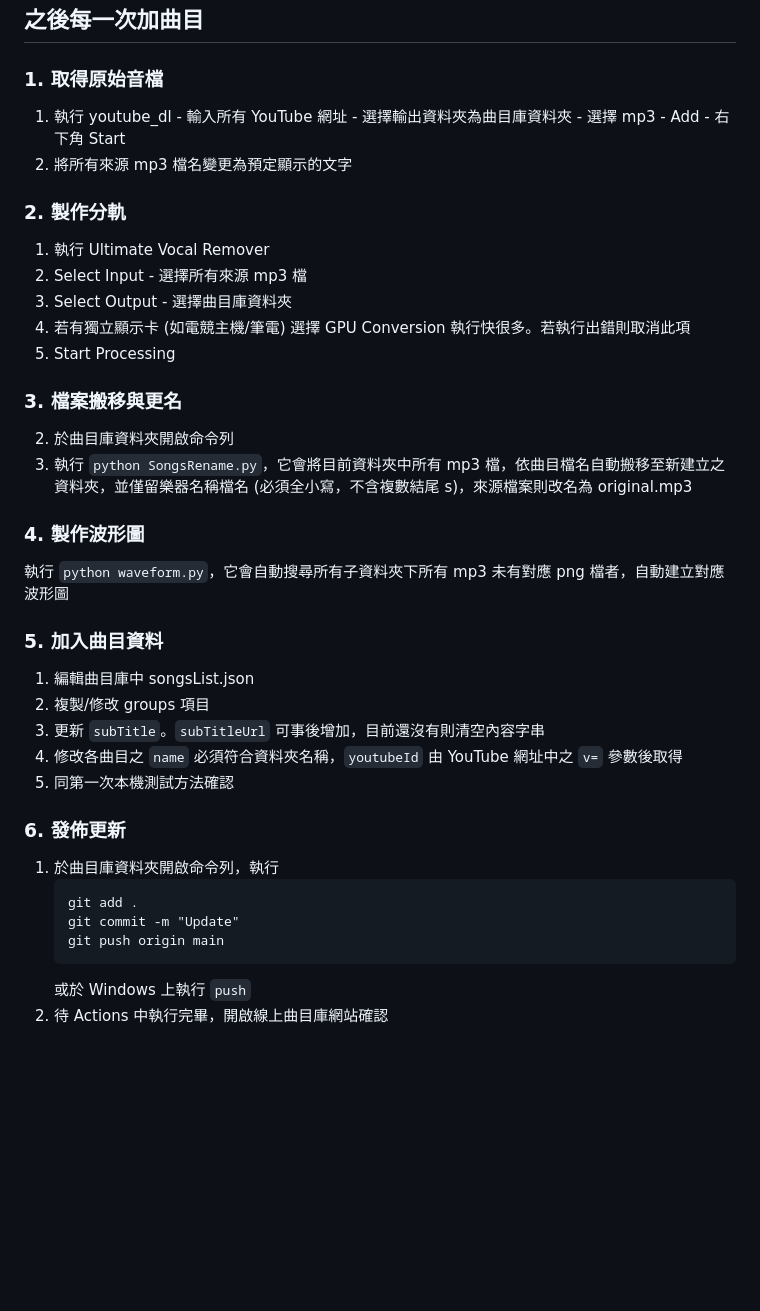
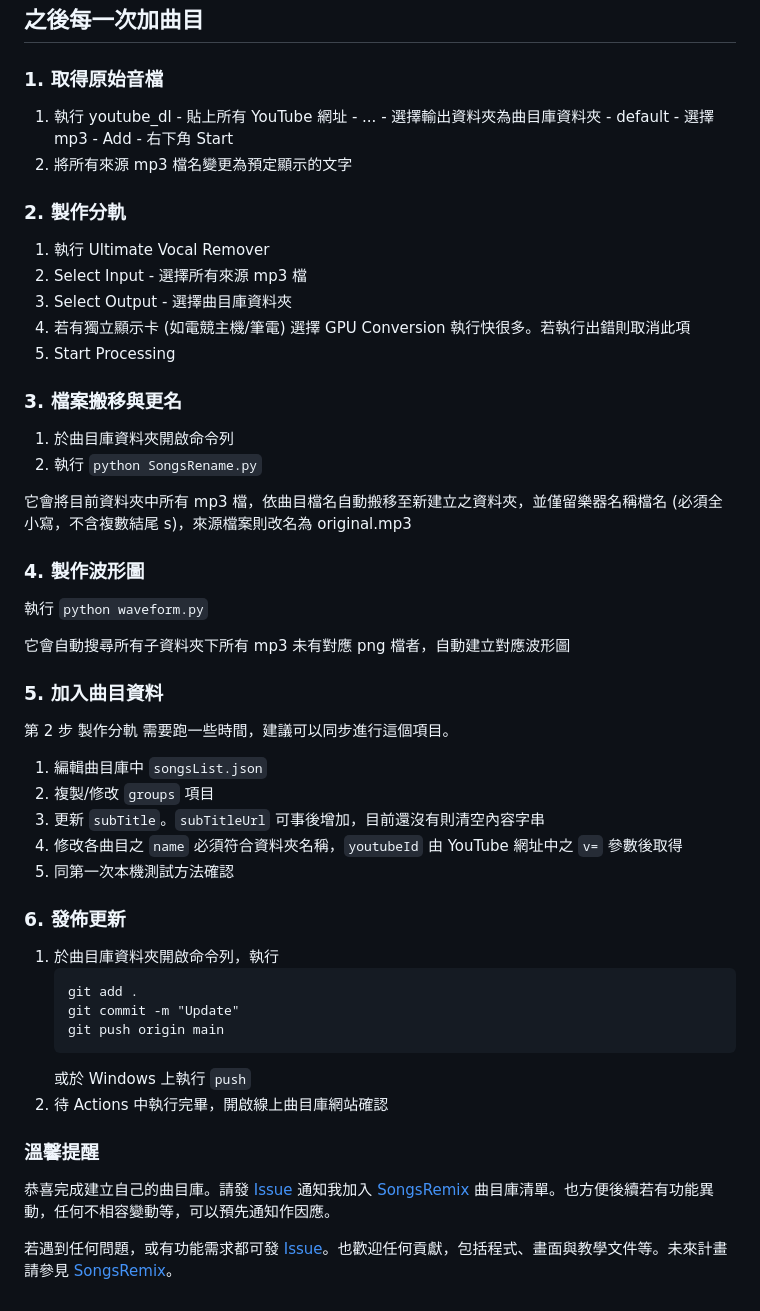
Before and after one commit to ChrisTorng/SongsRemixDemo, a Markdown page: HowTo_zht.md, the part around one of its changes. Rendered like a GitHub page; blank space fills up the shorter version.

````diff
--- a/HowTo_zht.md
+++ b/HowTo_zht.md
@@ -63,7 +66,7 @@
 ## 之後每一次加曲目
 
 ### 1. 取得原始音檔
-  1. 執行 youtube_dl - 輸入所有 YouTube 網址 - 選擇輸出資料夾為曲目庫資料夾 - 選擇 mp3 - Add - 右下角 Start
+  1. 執行 youtube_dl - 貼上所有 YouTube 網址 - ... - 選擇輸出資料夾為曲目庫資料夾 - default - 選擇 mp3 - Add - 右下角 Start
   2. 將所有來源 mp3 檔名變更為預定顯示的文字
 
 ### 2. 製作分軌
@@ -74,15 +77,20 @@
   5. Start Processing
 
 ### 3. 檔案搬移與更名
-  2. 於曲目庫資料夾開啟命令列
-  3. 執行 `python SongsRename.py`，它會將目前資料夾中所有 mp3 檔，依曲目檔名自動搬移至新建立之資料夾，並僅留樂器名稱檔名 (必須全小寫，不含複數結尾 s)，來源檔案則改名為 original.mp3
+  1. 於曲目庫資料夾開啟命令列
+  2. 執行 `python SongsRename.py`
+
+  它會將目前資料夾中所有 mp3 檔，依曲目檔名自動搬移至新建立之資料夾，並僅留樂器名稱檔名 (必須全小寫，不含複數結尾 s)，來源檔案則改名為 original.mp3
 
 ### 4. 製作波形圖
-  執行 `python waveform.py`，它會自動搜尋所有子資料夾下所有 mp3 未有對應 png 檔者，自動建立對應波形圖
+  執行 `python waveform.py`
+
+  它會自動搜尋所有子資料夾下所有 mp3 未有對應 png 檔者，自動建立對應波形圖
 
 ### 5. 加入曲目資料
-  1. 編輯曲目庫中 songsList.json
-  2. 複製/修改 groups 項目
+  第 2 步 製作分軌 需要跑一些時間，建議可以同步進行這個項目。
+  1. 編輯曲目庫中 `songsList.json`
+  2. 複製/修改 `groups` 項目
   3. 更新 `subTitle`。`subTitleUrl` 可事後增加，目前還沒有則清空內容字串
   4. 修改各曲目之 `name` 必須符合資料夾名稱，`youtubeId` 由 YouTube 網址中之 `v=` 參數後取得
   5. 同第一次本機測試方法確認
@@ -96,3 +104,8 @@
      ```
      或於 Windows 上執行 `push`
   2. 待 Actions 中執行完畢，開啟線上曲目庫網站確認
+
+### 溫馨提醒
+  恭喜完成建立自己的曲目庫。請發 [Issue](https://github.com/ChrisTorng/SongsRemix/issues) 通知我加入 [SongsRemix](https://github.com/ChrisTorng/SongsRemix) 曲目庫清單。也方便後續若有功能異動，任何不相容變動等，可以預先通知作因應。
+
+  若遇到任何問題，或有功能需求都可發 [Issue](https://github.com/ChrisTorng/SongsRemix/issues)。也歡迎任何貢獻，包括程式、畫面與教學文件等。未來計畫請參見 [SongsRemix](https://github.com/ChrisTorng/SongsRemix)。
````
Also changed, not shown: other parts of HowTo_zht.md (+7 -4 lines).
